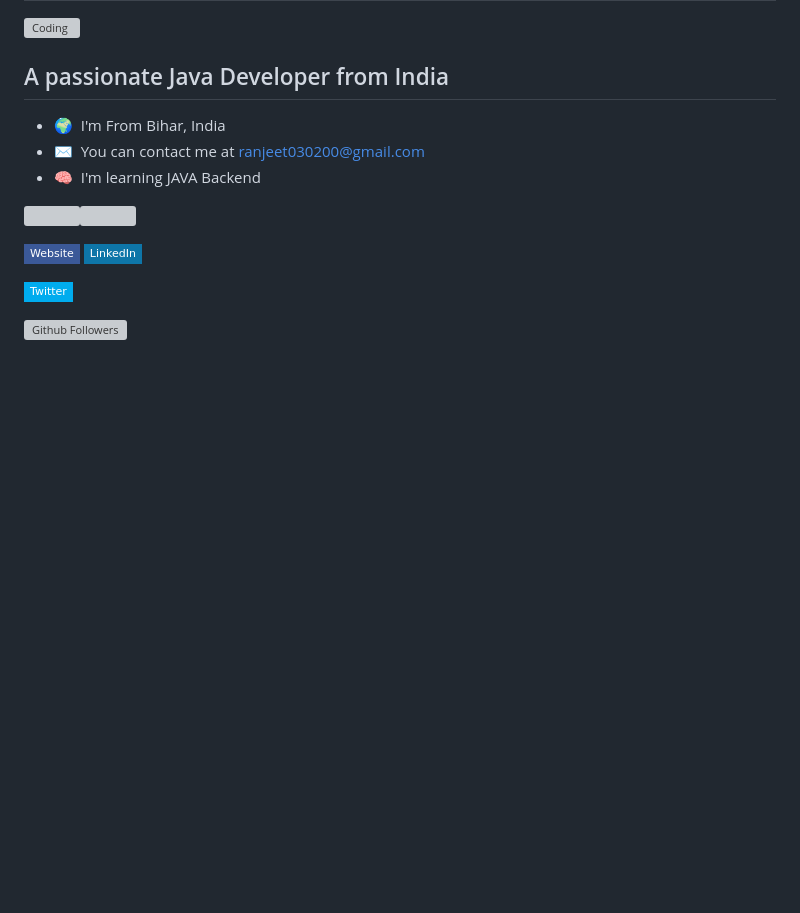
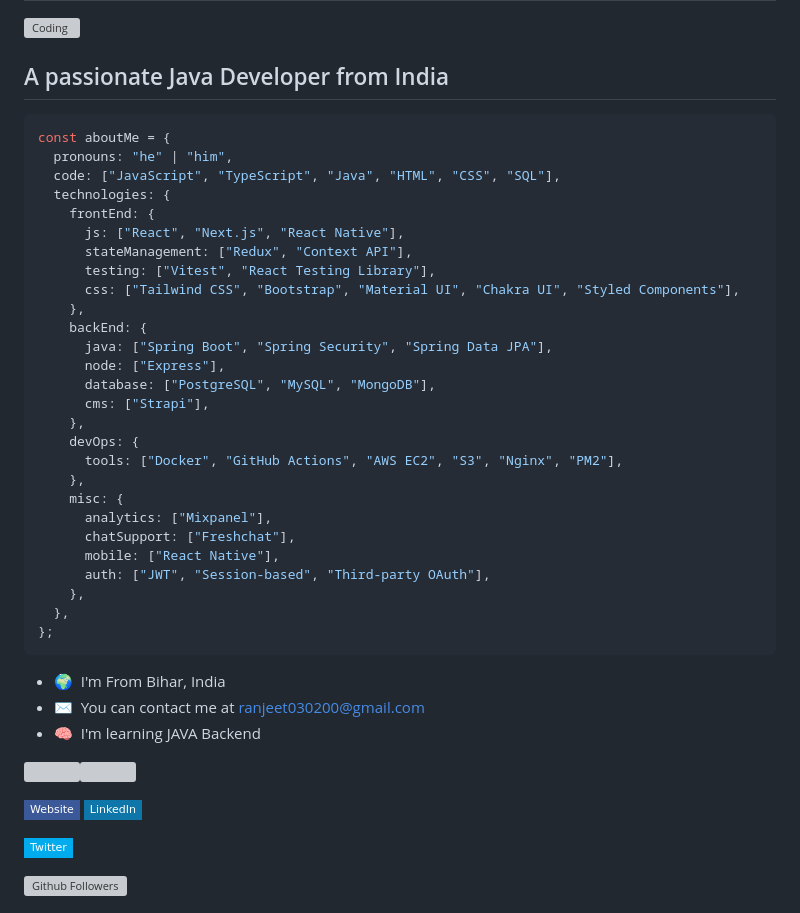
Before and after one commit to ranjeet-zet/ranjeet-zet, a Markdown page: README.md, the part around the change. GitHub-like rendering; badges without logos; blank space fills up the shorter version; grey boxes are pictures that could not be loaded.

````diff
--- a/README.md
+++ b/README.md
@@ -4,6 +4,36 @@
 <img align="center" alt="Coding"  width="100%" src="https://github.com/ranjeet-zet/ranjeet-zet.github.io/blob/main/image/JAVA2.png">
 
 ## A passionate Java Developer from India
+
+```javascript
+const aboutMe = {
+  pronouns: "he" | "him",
+  code: ["JavaScript", "TypeScript", "Java", "HTML", "CSS", "SQL"],
+  technologies: {
+    frontEnd: {
+      js: ["React", "Next.js", "React Native"],
+      stateManagement: ["Redux", "Context API"],
+      testing: ["Vitest", "React Testing Library"],
+      css: ["Tailwind CSS", "Bootstrap", "Material UI", "Chakra UI", "Styled Components"],
+    },
+    backEnd: {
+      java: ["Spring Boot", "Spring Security", "Spring Data JPA"],
+      node: ["Express"],
+      database: ["PostgreSQL", "MySQL", "MongoDB"],
+      cms: ["Strapi"],
+    },
+    devOps: {
+      tools: ["Docker", "GitHub Actions", "AWS EC2", "S3", "Nginx", "PM2"],
+    },
+    misc: {
+      analytics: ["Mixpanel"],
+      chatSupport: ["Freshchat"],
+      mobile: ["React Native"],
+      auth: ["JWT", "Session-based", "Third-party OAuth"],
+    },
+  },
+};
+```
 
 - 🌍  I'm From Bihar, India
 - ✉️  You can contact me at [ranjeet030200@gmail.com](mailto:ranjeet030200@gmail.com)
````
